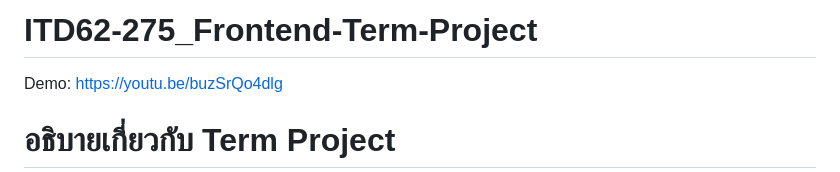
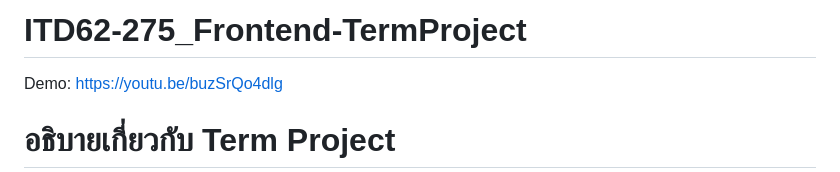
Before and after one commit to morkkstp/ITD62-275_Frontend-Term-Project, a Markdown page: README.md, the part around the change. Rendered like a GitHub page.

```diff
--- a/README.md
+++ b/README.md
@@ -1,4 +1,4 @@
-# ITD62-275_Frontend-Term-Project
+# ITD62-275_Frontend-TermProject
 Demo: https://youtu.be/buzSrQo4dlg
 # อธิบายเกี่ยวกับ Term Project
 เป็น term project เกี่ยวกับระบบจองเต็นท์สำหรับพนักงาน โดยพนักงานเป็นคนกรอกข้อมูลต่างๆของนักท่องเที่ยวที่เดินเข้าไปจองเต็นท์กับพนักงาน
```
